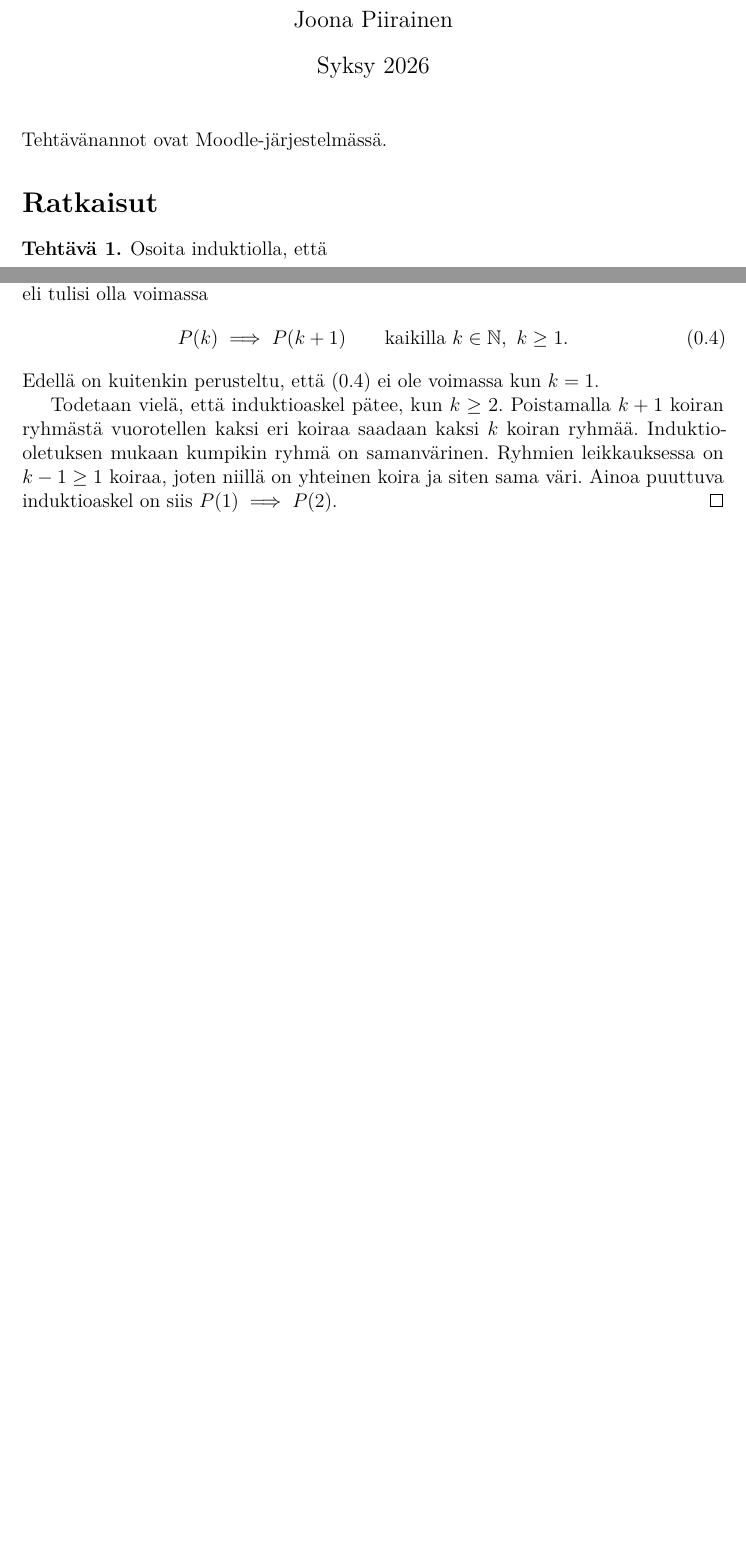
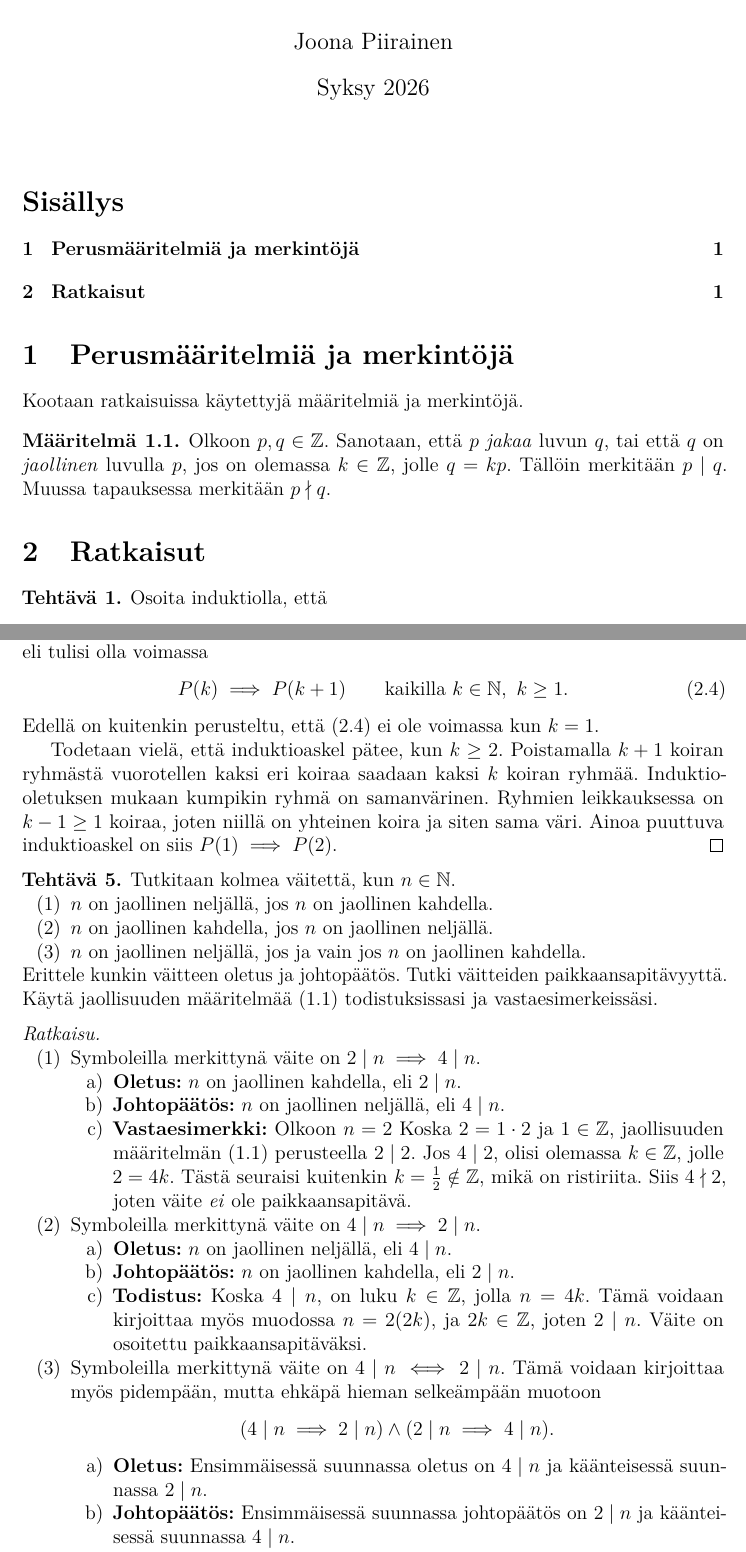
Before and after one commit to japiirainen/uni-notes, a LaTeX problem sheet (MAT11001/exercise-01.tex, which reads preamble.tex): two parts of pages 1 and 3 of 3 before the commit and two parts of pages 1 and 4 of 4 after it, joined at a grey line, cut so that both start at the same text, the shorter picture padded with empty space. Compiled offline with pdfLaTeX.

Commit message:
feat: add exercise 5 solution

```diff
--- a/MAT11001/exercise-01.tex
+++ b/MAT11001/exercise-01.tex
@@ -13,10 +13,22 @@
 \maketitle
 
 \noindent
-Tehtävänannot ovat
-\href{https://moodle.helsinki.fi/pluginfile.php/6978847/mod_resource/content/5/harj1.pdf}{Moodle-järjestelmässä}.
 
-\section*{Ratkaisut}
+\tableofcontents
+
+\section{Perusmääritelmiä ja merkintöjä}
+
+Kootaan ratkaisuissa käytettyjä määritelmiä ja merkintöjä.
+
+\begin{definition}\label{def:divisibility}
+  Olkoon \(p, q \in \ZZ\). Sanotaan, että \(p\) \emph{jakaa} luvun \(q\),
+  tai että \(q\) on \emph{jaollinen} luvulla \(p\),
+  jos on olemassa \(k \in \ZZ\), jolle \(q = kp\).
+  Tällöin merkitään \(p \mid q\). Muussa tapauksessa merkitään
+  \(p \nmid q\).
+\end{definition}
+
+\section{Ratkaisut}
 
 \begin{exercise}
   Osoita induktiolla, että
@@ -171,3 +184,50 @@ Tehtävänannot ovat
   on yhteinen koira ja siten sama väri. Ainoa puuttuva induktioaskel on siis
   \(P(1) \implies P(2)\).
 \end{solution}
+
+\begin{exercise}
+  Tutkitaan kolmea väitettä, kun \(n \in \NN\).
+  \begin{enumerate}[label=(\arabic*), nosep]
+    \item \(n\) on jaollinen neljällä, jos \(n\) on jaollinen kahdella.
+    \item \(n\) on jaollinen kahdella, jos \(n\) on jaollinen neljällä.
+    \item \(n\) on jaollinen neljällä, jos ja vain jos \(n\) on
+      jaollinen kahdella.
+  \end{enumerate}
+  Erittele kunkin väitteen oletus ja johtopäätös. Tutki väitteiden
+  paikkaansapitävyyttä.
+  Käytä jaollisuuden määritelmää (\ref{def:divisibility})
+  todistuksissasi ja vastaesimerkeissäsi.
+\end{exercise}
+
+\begin{solution}
+  \leavevmode\par
+  \begin{enumerate}[label=(\arabic*), nosep]
+    \item Symboleilla merkittynä väite on \(2 \mid n \implies 4 \mid n\).
+    \begin{enumerate}[label=\alph*), nosep]
+      \item \textbf{Oletus:} \(n\) on jaollinen kahdella, eli \(2 \mid n\).
+      \item \textbf{Johtopäätös:} \(n\) on jaollinen neljällä, eli \(4 \mid n\).
+      \item \textbf{Vastaesimerkki:} Olkoon \(n = 2\) Koska \(2 = 1\cdot 2\) ja
+        \(1 \in \ZZ\), jaollisuuden määritelmän (\ref{def:divisibility})
+        perusteella \(2 \mid 2\). Jos \(4 \mid 2\), olisi olemassa
+        \(k \in \ZZ\), jolle \(2 = 4k\). Tästä seuraisi kuitenkin
+        \(k = \frac{1}{2} \notin \ZZ\), mikä on ristiriita. Siis \(4 \nmid 2\),
+        joten väite \emph{ei} ole paikkaansapitävä.
+    \end{enumerate}
+  \item Symboleilla merkittynä väite on \(4 \mid n \implies 2 \mid n\).
+  \begin{enumerate}[label=\alph*), nosep]
+    \item \textbf{Oletus:} \(n\) on jaollinen neljällä, eli \(4 \mid n\).
+    \item \textbf{Johtopäätös:} \(n\) on jaollinen kahdella, eli \(2 \mid n\).
+    \item \textbf{Todistus:} Koska \(4 \mid n\), on luku \(k \in \ZZ\), jolla
+      \(n = 4k\). Tämä voidaan kirjoittaa myös muodossa \(n = 2(2k)\),
+      ja \(2k \in \ZZ\), joten \(2 \mid n\). Väite on osoitettu
+      paikkaansapitäväksi.
+  \end{enumerate}
+\item Symboleilla merkittynä väite on \(4 \mid n \iff 2 \mid n\).
+  Tämä voidaan kirjoittaa myös pidempään, mutta ehkäpä hieman selkeämpään
+  muotoon \[(4 \mid n \implies 2 \mid n) \wedge (2 \mid n \implies 4 \mid n).\]
+\begin{enumerate}[label=\alph*), nosep]
+  \item \textbf{Oletus:} Ensimmäisessä suunnassa oletus on \(4 \mid n\) ja
+    käänteisessä suunnassa \(2 \mid n\).
+  \item \textbf{Johtopäätös:} Ensimmäisessä suunnassa johtopäätös on
+    \(2 \mid n\) ja käänteisessä suunnassa \(4 \mid n\).
+  \item \textbf{Vastaesimerkki:} Ensimmäinen suunta on tosi kohdan
--- a/preamble.tex
+++ b/preamble.tex
@@ -104,6 +106,12 @@
 \crefname{remark}{huomautus}{huomautukset}
 \fi
 
+\newcommand{\NN}{\mathbb{N}}
+\newcommand{\ZZ}{\mathbb{Z}}
+\newcommand{\QQ}{\mathbb{Q}}
+\newcommand{\RR}{\mathbb{R}}
+\newcommand{\CC}{\mathbb{C}}
+
 \DeclareMathOperator{\im}{im}
 \DeclareMathOperator{\rank}{rank}
 \DeclarePairedDelimiter{\abs}{\lvert}{\rvert}
```
Also changed, not shown: MAT11001/exercise-01.pdf, MAT11001/exercise-01.tex (15 more changed lines), preamble.tex (6 more changed lines). Lines whose indentation alone changed are shown as unchanged.
